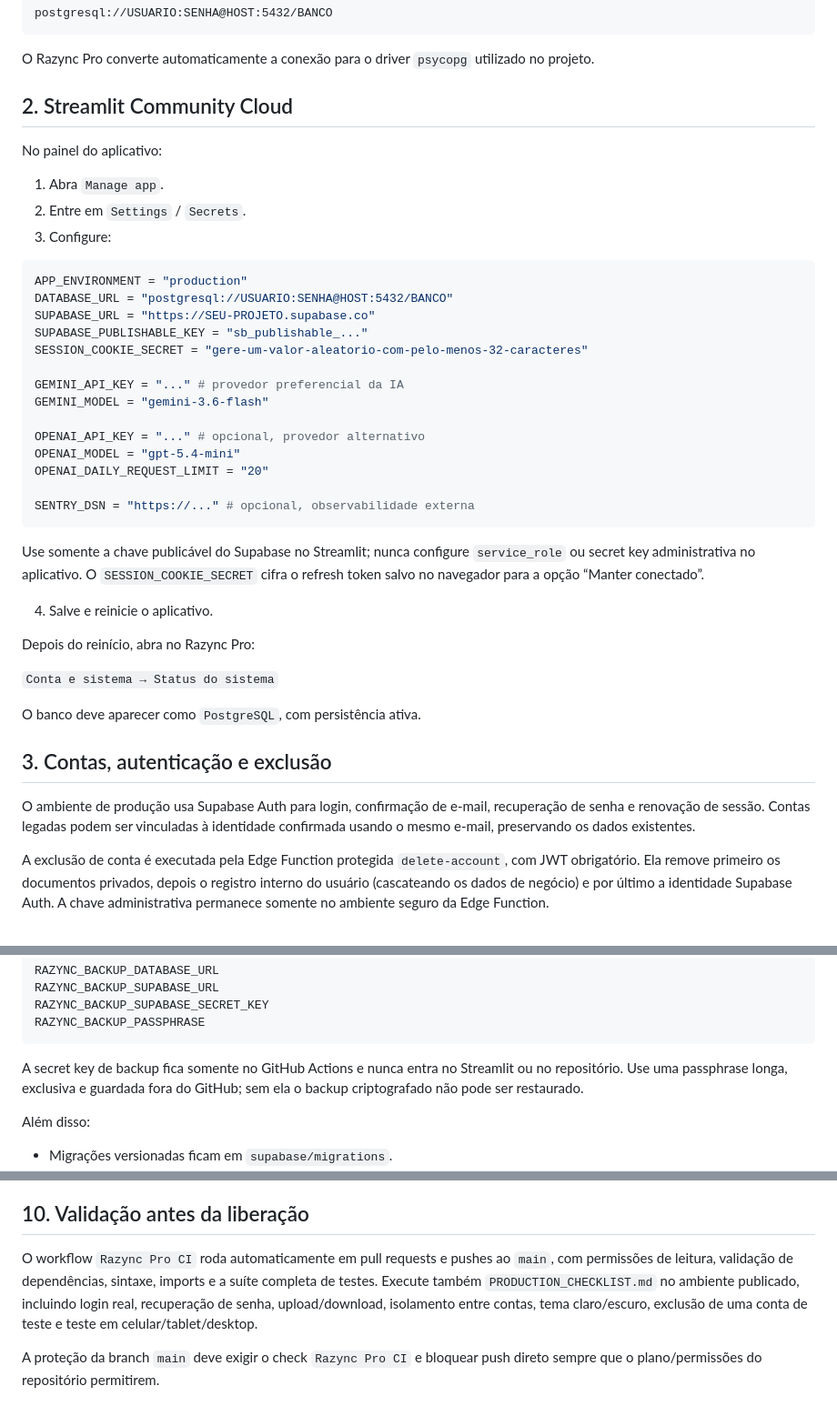
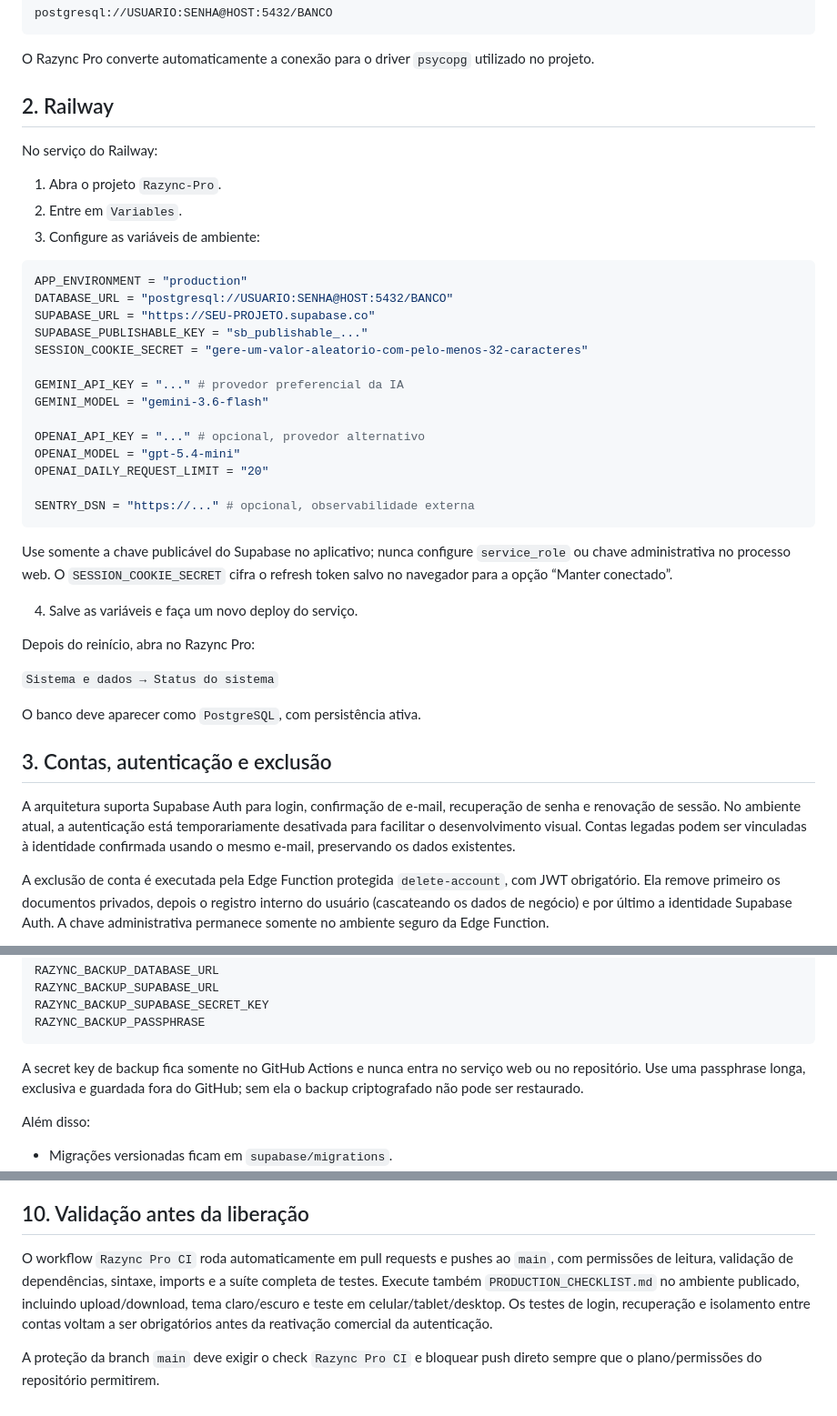
Before and after one commit to rodrigofrrsilva1703-a11y/Razync-Pro, a Markdown page: PRODUCTION_SETUP.md, 3 parts joined by grey strips. Shown at 91% size. GitHub-like rendering.

Commit message:
Update production setup for Railway

````diff
--- a/PRODUCTION_SETUP.md
+++ b/PRODUCTION_SETUP.md
@@ -14,13 +14,13 @@ postgresql://USUARIO:SENHA@HOST:5432/BANCO
 
 O Razync Pro converte automaticamente a conexão para o driver `psycopg` utilizado no projeto.
 
-## 2. Streamlit Community Cloud
+## 2. Railway
 
-No painel do aplicativo:
+No serviço do Railway:
 
-1. Abra `Manage app`.
-2. Entre em `Settings` / `Secrets`.
-3. Configure:
+1. Abra o projeto `Razync-Pro`.
+2. Entre em `Variables`.
+3. Configure as variáveis de ambiente:
 
 ```toml
 APP_ENVIRONMENT = "production"
@@ -39,19 +39,19 @@ OPENAI_DAILY_REQUEST_LIMIT = "20"
 SENTRY_DSN = "https://..." # opcional, observabilidade externa
 ```
 
-Use somente a chave publicável do Supabase no Streamlit; nunca configure `service_role` ou secret key administrativa no aplicativo. O `SESSION_COOKIE_SECRET` cifra o refresh token salvo no navegador para a opção “Manter conectado”.
+Use somente a chave publicável do Supabase no aplicativo; nunca configure `service_role` ou chave administrativa no processo web. O `SESSION_COOKIE_SECRET` cifra o refresh token salvo no navegador para a opção “Manter conectado”.
 
-4. Salve e reinicie o aplicativo.
+4. Salve as variáveis e faça um novo deploy do serviço.
 
 Depois do reinício, abra no Razync Pro:
 
-`Conta e sistema → Status do sistema`
+`Sistema e dados → Status do sistema`
 
 O banco deve aparecer como `PostgreSQL`, com persistência ativa.
 
 ## 3. Contas, autenticação e exclusão
 
-O ambiente de produção usa Supabase Auth para login, confirmação de e-mail, recuperação de senha e renovação de sessão. Contas legadas podem ser vinculadas à identidade confirmada usando o mesmo e-mail, preservando os dados existentes.
+A arquitetura suporta Supabase Auth para login, confirmação de e-mail, recuperação de senha e renovação de sessão. No ambiente atual, a autenticação está temporariamente desativada para facilitar o desenvolvimento visual. Contas legadas podem ser vinculadas à identidade confirmada usando o mesmo e-mail, preservando os dados existentes.
 
 A exclusão de conta é executada pela Edge Function protegida `delete-account`, com JWT obrigatório. Ela remove primeiro os documentos privados, depois o registro interno do usuário (cascateando os dados de negócio) e por último a identidade Supabase Auth. A chave administrativa permanece somente no ambiente seguro da Edge Function.
 
@@ -100,7 +100,7 @@ RAZYNC_BACKUP_SUPABASE_SECRET_KEY
 RAZYNC_BACKUP_PASSPHRASE
 ```
 
-A secret key de backup fica somente no GitHub Actions e nunca entra no Streamlit ou no repositório. Use uma passphrase longa, exclusiva e guardada fora do GitHub; sem ela o backup criptografado não pode ser restaurado.
+A secret key de backup fica somente no GitHub Actions e nunca entra no serviço web ou no repositório. Use uma passphrase longa, exclusiva e guardada fora do GitHub; sem ela o backup criptografado não pode ser restaurado.
 
 Além disso:
 
@@ -128,6 +128,6 @@ A interface classifica integrações como **Ativo**, **Assistido** ou **Configur
 
 ## 10. Validação antes da liberação
 
-O workflow `Razync Pro CI` roda automaticamente em pull requests e pushes ao `main`, com permissões de leitura, validação de dependências, sintaxe, imports e a suíte completa de testes. Execute também `PRODUCTION_CHECKLIST.md` no ambiente publicado, incluindo login real, recuperação de senha, upload/download, isolamento entre contas, tema claro/escuro, exclusão de uma conta de teste e teste em celular/tablet/desktop.
+O workflow `Razync Pro CI` roda automaticamente em pull requests e pushes ao `main`, com permissões de leitura, validação de dependências, sintaxe, imports e a suíte completa de testes. Execute também `PRODUCTION_CHECKLIST.md` no ambiente publicado, incluindo upload/download, tema claro/escuro e teste em celular/tablet/desktop. Os testes de login, recuperação e isolamento entre contas voltam a ser obrigatórios antes da reativação comercial da autenticação.
 
 A proteção da branch `main` deve exigir o check `Razync Pro CI` e bloquear push direto sempre que o plano/permissões do repositório permitirem.
````
